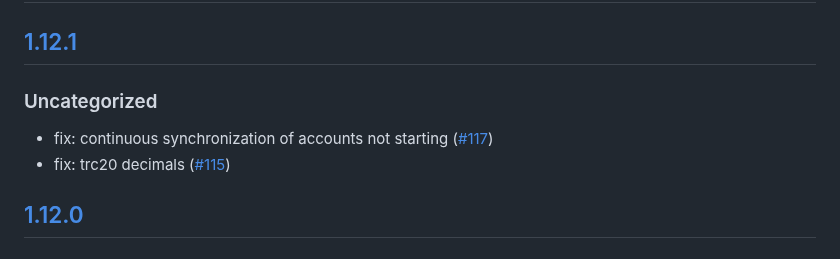
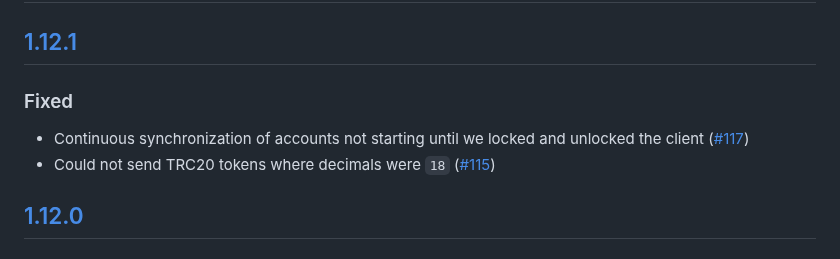
Before and after one commit to MetaMask/snap-tron-wallet, a Markdown page: packages/snap/CHANGELOG.md, the part around the change. GitHub-like rendering.

Commit message:
Revise changelog for version 1.12.1 fixes
Updated the changelog to categorize fixes and provide more detailed descriptions.

```diff
--- a/packages/snap/CHANGELOG.md
+++ b/packages/snap/CHANGELOG.md
@@ -9,10 +9,10 @@ and this project adheres to [Semantic Versioning](https://semver.org/spec/v2.0.0
 
 ## [1.12.1]
 
-### Uncategorized
+### Fixed
 
-- fix: continuous synchronization of accounts not starting ([#117](https://github.com/MetaMask/snap-tron-wallet/pull/117))
-- fix: trc20 decimals ([#115](https://github.com/MetaMask/snap-tron-wallet/pull/115))
+- Continuous synchronization of accounts not starting until we locked and unlocked the client ([#117](https://github.com/MetaMask/snap-tron-wallet/pull/117))
+- Could not send TRC20 tokens where decimals were `18` ([#115](https://github.com/MetaMask/snap-tron-wallet/pull/115))
 
 ## [1.12.0]
 
```
